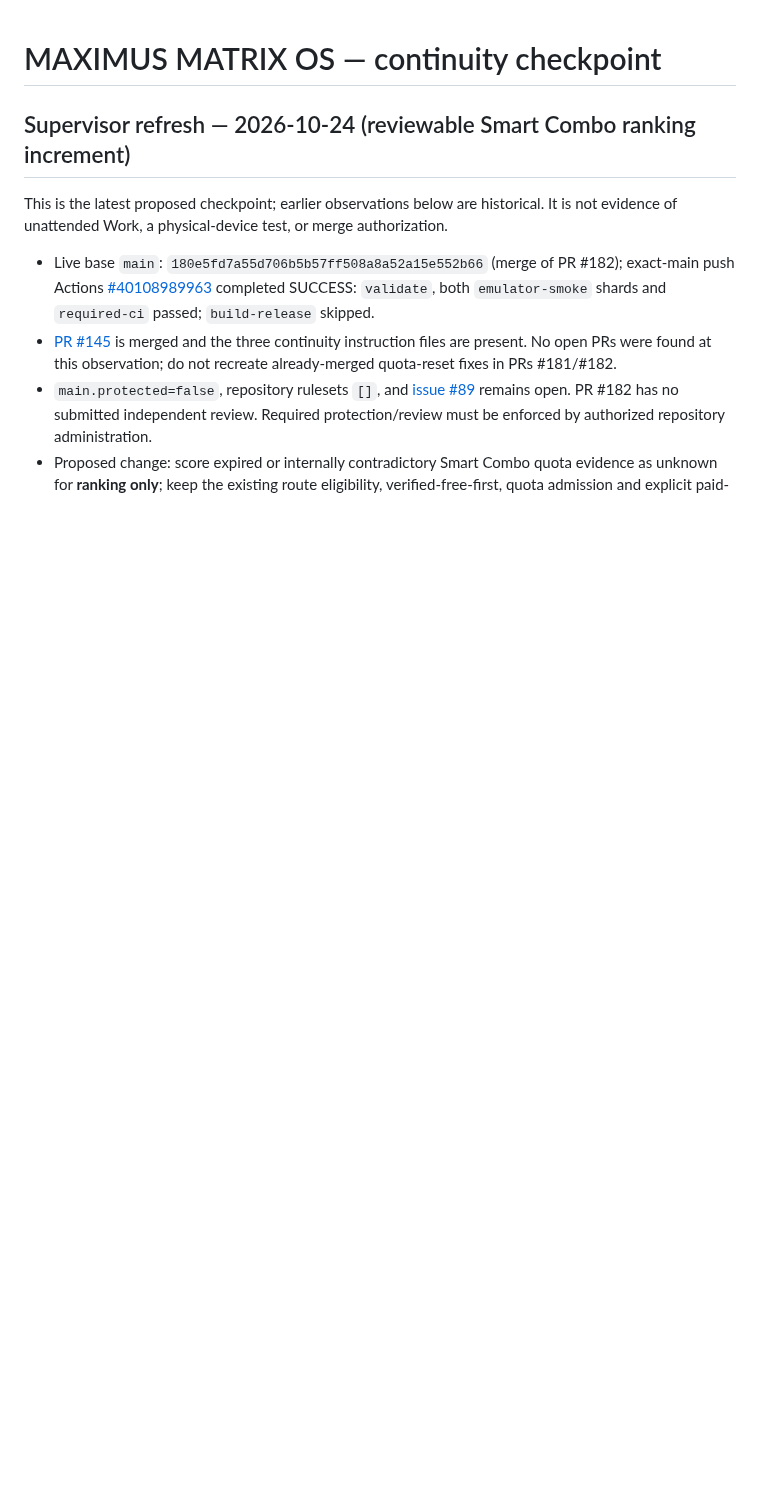
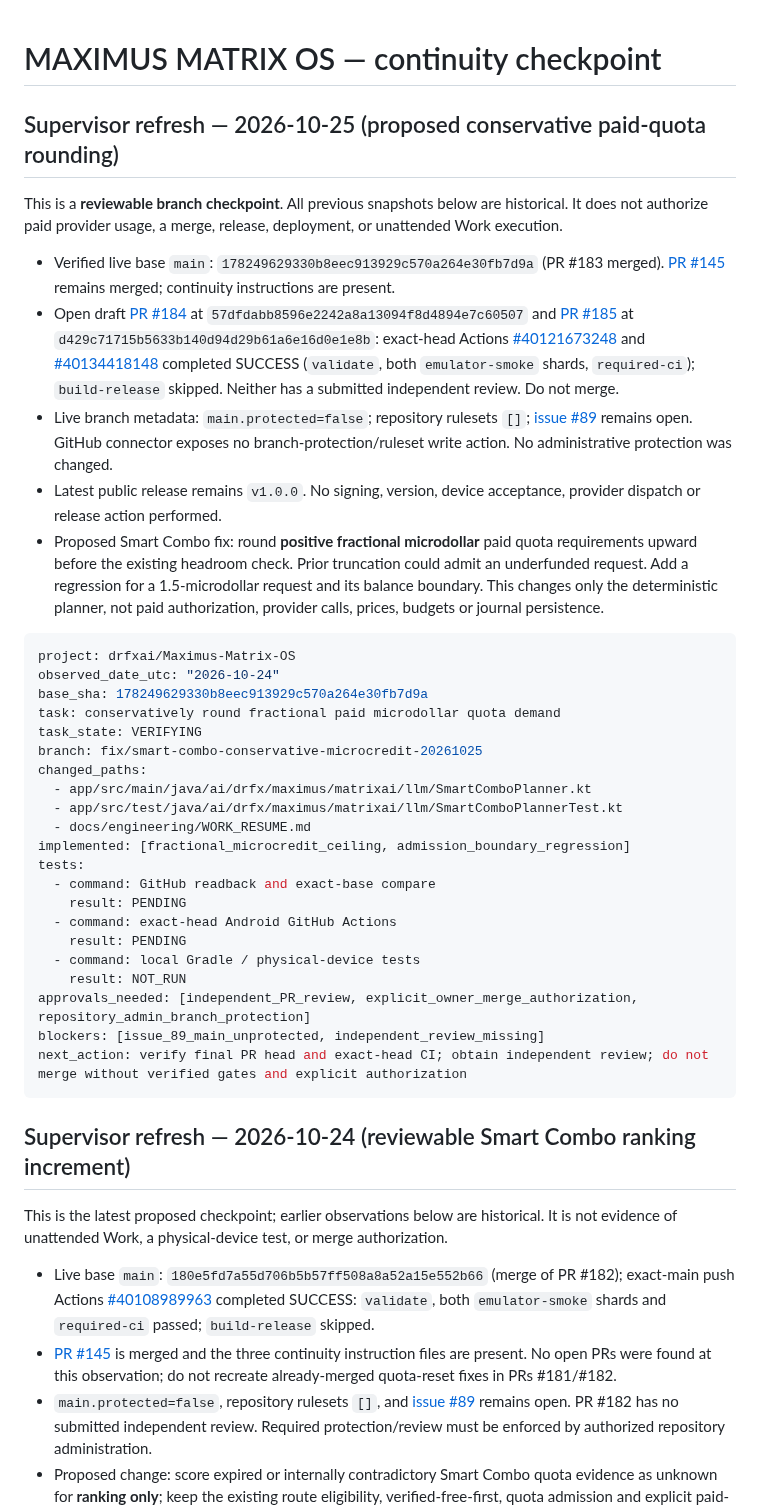
Before and after one commit to drfxai/Maximus-Matrix-OS, a Markdown page: docs/engineering/WORK_RESUME.md, the part around the change. GitHub-like rendering; blank space fills up the shorter version.

Commit message:
docs(continuity): checkpoint conservative microcredit routing change

````diff
--- a/docs/engineering/WORK_RESUME.md
+++ b/docs/engineering/WORK_RESUME.md
@@ -1,4 +1,39 @@
 # MAXIMUS MATRIX OS — continuity checkpoint
+
+## Supervisor refresh — 2026-10-25 (proposed conservative paid-quota rounding)
+
+This is a **reviewable branch checkpoint**. All previous snapshots below are historical. It does not authorize paid provider usage, a merge, release, deployment, or unattended Work execution.
+
+- Verified live base `main`: `178249629330b8eec913929c570a264e30fb7d9a` (PR #183 merged). [PR #145](https://github.com/drfxai/Maximus-Matrix-OS/pull/145) remains merged; continuity instructions are present.
+- Open draft [PR #184](https://github.com/drfxai/Maximus-Matrix-OS/pull/184) at `57dfdabb8596e2242a8a13094f8d4894e7c60507` and [PR #185](https://github.com/drfxai/Maximus-Matrix-OS/pull/185) at `d429c71715b5633b140d94d29b61a6e16d0e1e8b`: exact-head Actions [#40121673248](https://github.com/drfxai/Maximus-Matrix-OS/actions/runs/40121673248) and [#40134418148](https://github.com/drfxai/Maximus-Matrix-OS/actions/runs/40134418148) completed SUCCESS (`validate`, both `emulator-smoke` shards, `required-ci`); `build-release` skipped. Neither has a submitted independent review. Do not merge.
+- Live branch metadata: `main.protected=false`; repository rulesets `[]`; [issue #89](https://github.com/drfxai/Maximus-Matrix-OS/issues/89) remains open. GitHub connector exposes no branch-protection/ruleset write action. No administrative protection was changed.
+- Latest public release remains `v1.0.0`. No signing, version, device acceptance, provider dispatch or release action performed.
+- Proposed Smart Combo fix: round **positive fractional microdollar** paid quota requirements upward before the existing headroom check. Prior truncation could admit an underfunded request. Add a regression for a 1.5-microdollar request and its balance boundary. This changes only the deterministic planner, not paid authorization, provider calls, prices, budgets or journal persistence.
+
+```yaml
+project: drfxai/Maximus-Matrix-OS
+observed_date_utc: "2026-10-24"
+base_sha: 178249629330b8eec913929c570a264e30fb7d9a
+task: conservatively round fractional paid microdollar quota demand
+task_state: VERIFYING
+branch: fix/smart-combo-conservative-microcredit-20261025
+changed_paths:
+  - app/src/main/java/ai/drfx/maximus/matrixai/llm/SmartComboPlanner.kt
+  - app/src/test/java/ai/drfx/maximus/matrixai/llm/SmartComboPlannerTest.kt
+  - docs/engineering/WORK_RESUME.md
+implemented: [fractional_microcredit_ceiling, admission_boundary_regression]
+tests:
+  - command: GitHub readback and exact-base compare
+    result: PENDING
+  - command: exact-head Android GitHub Actions
+    result: PENDING
+  - command: local Gradle / physical-device tests
+    result: NOT_RUN
+approvals_needed: [independent_PR_review, explicit_owner_merge_authorization, repository_admin_branch_protection]
+blockers: [issue_89_main_unprotected, independent_review_missing]
+next_action: verify final PR head and exact-head CI; obtain independent review; do not merge without verified gates and explicit authorization
+```
+
 
 ## Supervisor refresh — 2026-10-24 (reviewable Smart Combo ranking increment)
 
````
